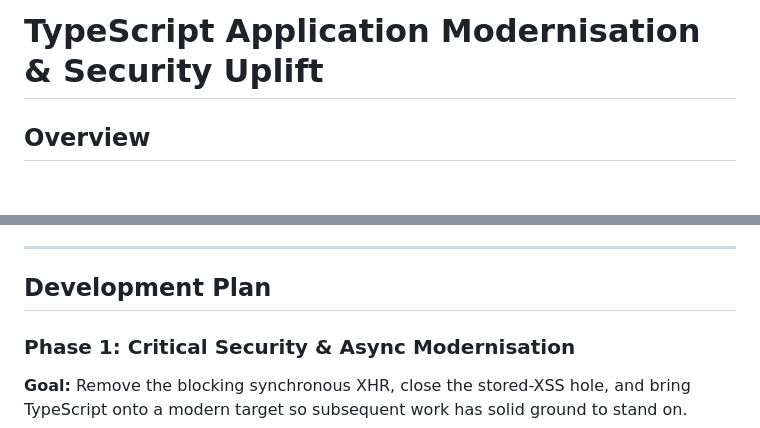
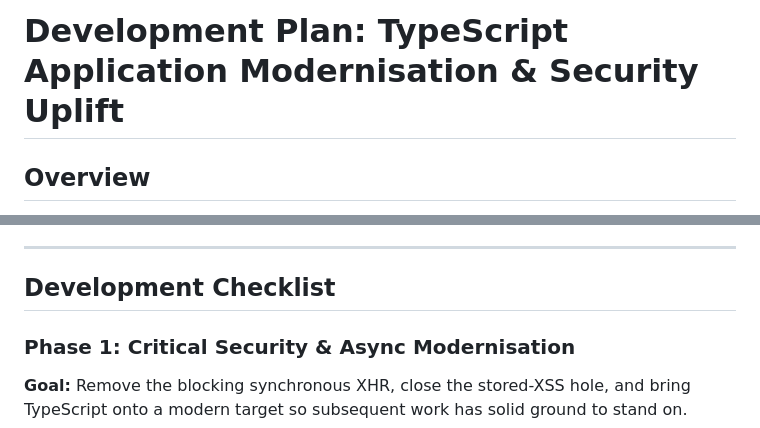
Before and after one commit to sammcj/typescript_uplift, a Markdown page: docs/examples/example_DEVELOPMENT_PLAN.md, 2 parts joined by grey strips. Rendered like a GitHub page; blank space fills up the shorter version.

Commit message:
[automated commit or incremental update]

```diff
--- a/docs/examples/example_DEVELOPMENT_PLAN.md
+++ b/docs/examples/example_DEVELOPMENT_PLAN.md
@@ -1,4 +1,4 @@
-# TypeScript Application Modernisation & Security Uplift
+# Development Plan: TypeScript Application Modernisation & Security Uplift
 
 <!-- Example development plan - "here's one I prepared earlier" for the demo -->
 <!-- Demo scope: Phase 1 is the on-stage work. Phase 2 is included for realism / "what comes next" context, not required during the demo. -->
@@ -91,7 +91,7 @@ Keep changes focused. The following are deliberately not in scope:
 
 ---
 
-## Development Plan
+## Development Checklist
 
 ### Phase 1: Critical Security & Async Modernisation
 
```
